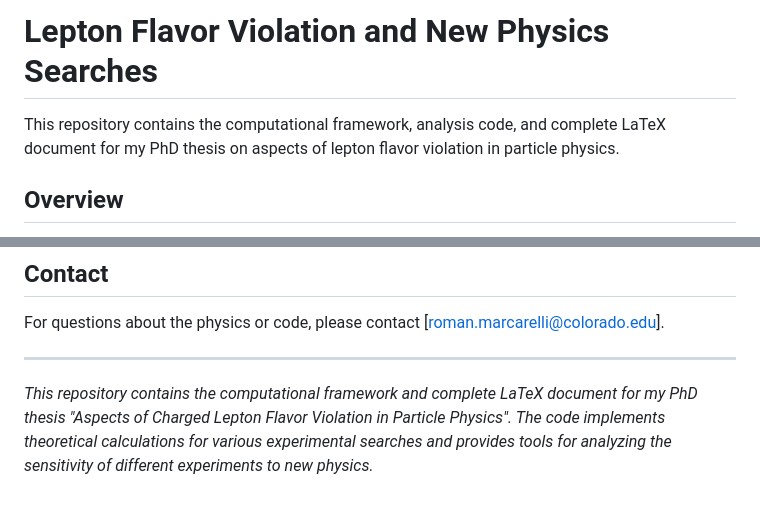
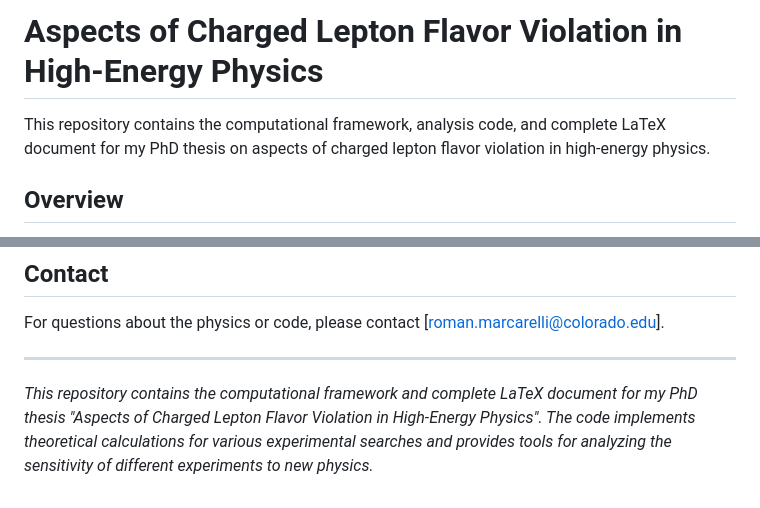
Before and after one commit to rmarcarelli/thesis, a Markdown page: README.md, 2 parts joined by grey strips. GitHub-like rendering.

```diff
--- a/README.md
+++ b/README.md
@@ -1,6 +1,6 @@
-# Lepton Flavor Violation and New Physics Searches
+# Aspects of Charged Lepton Flavor Violation in High-Energy Physics
 
-This repository contains the computational framework, analysis code, and complete LaTeX document for my PhD thesis on aspects of lepton flavor violation in particle physics.
+This repository contains the computational framework, analysis code, and complete LaTeX document for my PhD thesis on aspects of charged lepton flavor violation in high-energy physics.
 
 ## Overview
 
@@ -194,4 +194,4 @@ For questions about the physics or code, please contact [roman.marcarelli@colora
 
 ---
 
-*This repository contains the computational framework and complete LaTeX document for my PhD thesis "Aspects of Charged Lepton Flavor Violation in Particle Physics". The code implements theoretical calculations for various experimental searches and provides tools for analyzing the sensitivity of different experiments to new physics.*
+*This repository contains the computational framework and complete LaTeX document for my PhD thesis "Aspects of Charged Lepton Flavor Violation in High-Energy Physics". The code implements theoretical calculations for various experimental searches and provides tools for analyzing the sensitivity of different experiments to new physics.*
```
